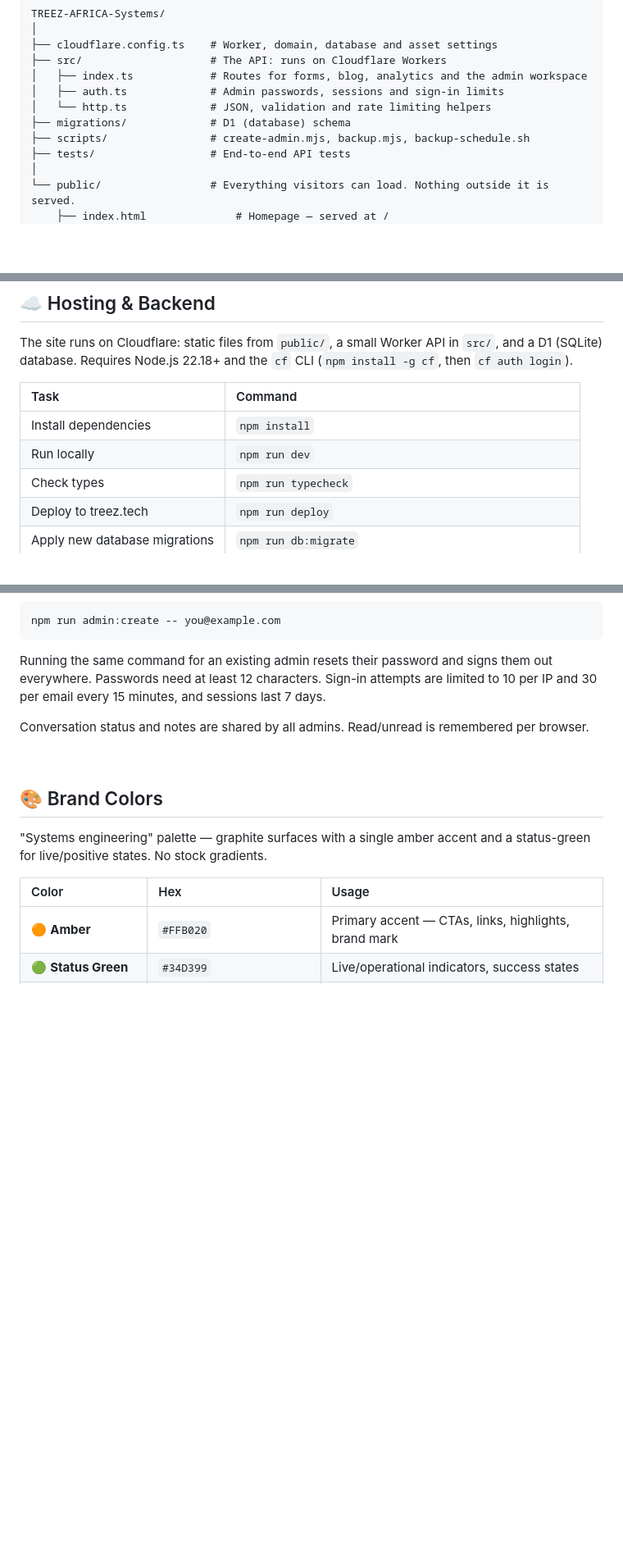
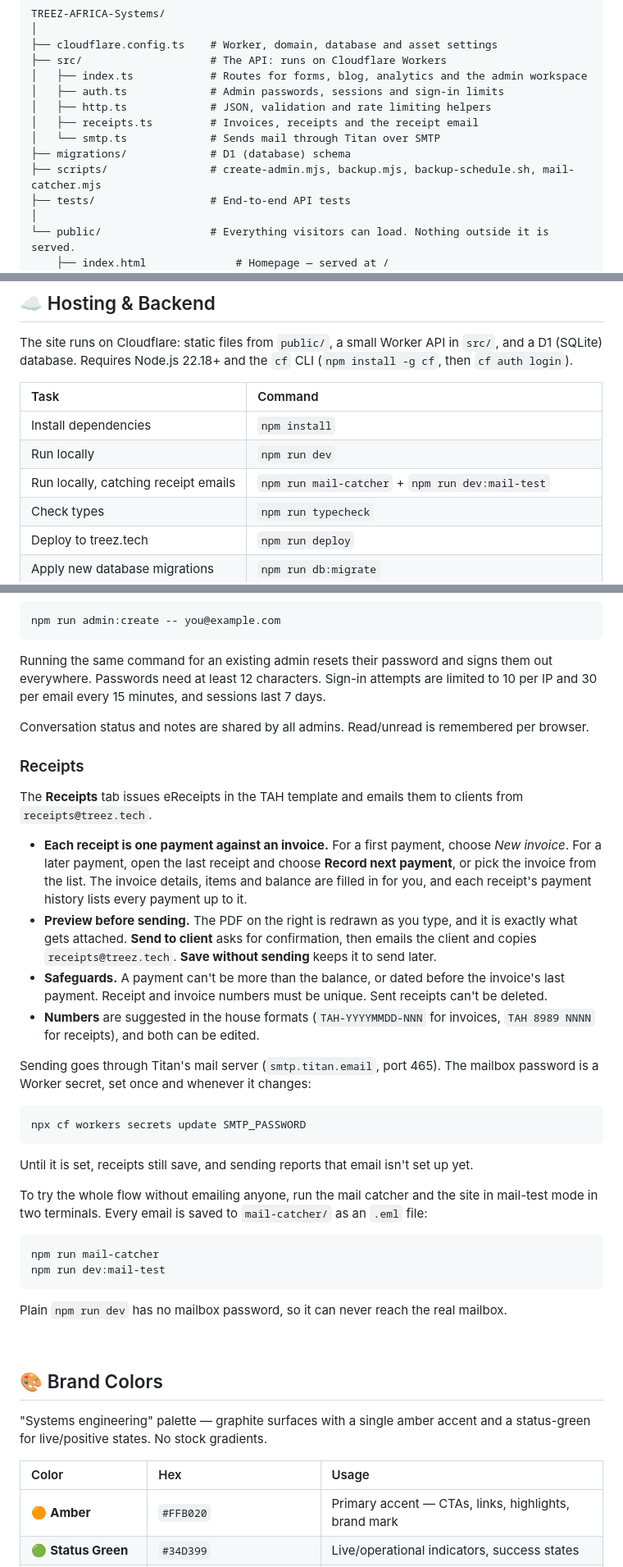
Before and after one commit to balirwaalvin/TREEZ-AFRICA-Systems, a Markdown page: README.md, 3 parts joined by grey strips. Shown at 82% size. Drawn GitHub-style; blank space fills up the shorter version.

Commit message:
Document the receipts workflow and its setup
How receipts and follow-up payments work, the safeguards, how to set the
Titan mailbox password as a Worker secret, and how to try sending locally
with the mail catcher. Adds the new source files and commands.

Co-Authored-By: Claude Opus 5.5 <noreply@anthropic.com>

````diff
--- a/README.md
+++ b/README.md
@@ -98,9 +98,11 @@ TREEZ-AFRICA-Systems/
 ├── src/                    # The API: runs on Cloudflare Workers
 │   ├── index.ts            # Routes for forms, blog, analytics and the admin workspace
 │   ├── auth.ts             # Admin passwords, sessions and sign-in limits
-│   └── http.ts             # JSON, validation and rate limiting helpers
+│   ├── http.ts             # JSON, validation and rate limiting helpers
+│   ├── receipts.ts         # Invoices, receipts and the receipt email
+│   └── smtp.ts             # Sends mail through Titan over SMTP
 ├── migrations/             # D1 (database) schema
-├── scripts/                # create-admin.mjs, backup.mjs, backup-schedule.sh
+├── scripts/                # create-admin.mjs, backup.mjs, backup-schedule.sh, mail-catcher.mjs
 ├── tests/                  # End-to-end API tests
 │
 └── public/                 # Everything visitors can load. Nothing outside it is served.
@@ -160,6 +162,7 @@ The site runs on Cloudflare: static files from `public/`, a small Worker API in
 |:-----|:--------|
 | Install dependencies | `npm install` |
 | Run locally | `npm run dev` |
+| Run locally, catching receipt emails | `npm run mail-catcher` + `npm run dev:mail-test` |
 | Check types | `npm run typecheck` |
 | Deploy to treez.tech | `npm run deploy` |
 | Apply new database migrations | `npm run db:migrate` |
@@ -191,6 +194,32 @@ npm run admin:create -- you@example.com
 Running the same command for an existing admin resets their password and signs them out everywhere. Passwords need at least 12 characters. Sign-in attempts are limited to 10 per IP and 30 per email every 15 minutes, and sessions last 7 days.
 
 Conversation status and notes are shared by all admins. Read/unread is remembered per browser.
+
+### Receipts
+
+The **Receipts** tab issues eReceipts in the TAH template and emails them to clients from `receipts@treez.tech`.
+
+- **Each receipt is one payment against an invoice.** For a first payment, choose *New invoice*. For a later payment, open the last receipt and choose **Record next payment**, or pick the invoice from the list. The invoice details, items and balance are filled in for you, and each receipt's payment history lists every payment up to it.
+- **Preview before sending.** The PDF on the right is redrawn as you type, and it is exactly what gets attached. **Send to client** asks for confirmation, then emails the client and copies `receipts@treez.tech`. **Save without sending** keeps it to send later.
+- **Safeguards.** A payment can't be more than the balance, or dated before the invoice's last payment. Receipt and invoice numbers must be unique. Sent receipts can't be deleted.
+- **Numbers** are suggested in the house formats (`TAH-YYYYMMDD-NNN` for invoices, `TAH 8989 NNNN` for receipts), and both can be edited.
+
+Sending goes through Titan's mail server (`smtp.titan.email`, port 465). The mailbox password is a Worker secret, set once and whenever it changes:
+
+```sh
+npx cf workers secrets update SMTP_PASSWORD
+```
+
+Until it is set, receipts still save, and sending reports that email isn't set up yet.
+
+To try the whole flow without emailing anyone, run the mail catcher and the site in mail-test mode in two terminals. Every email is saved to `mail-catcher/` as an `.eml` file:
+
+```sh
+npm run mail-catcher
+npm run dev:mail-test
+```
+
+Plain `npm run dev` has no mailbox password, so it can never reach the real mailbox.
 
 <br>
 
````
